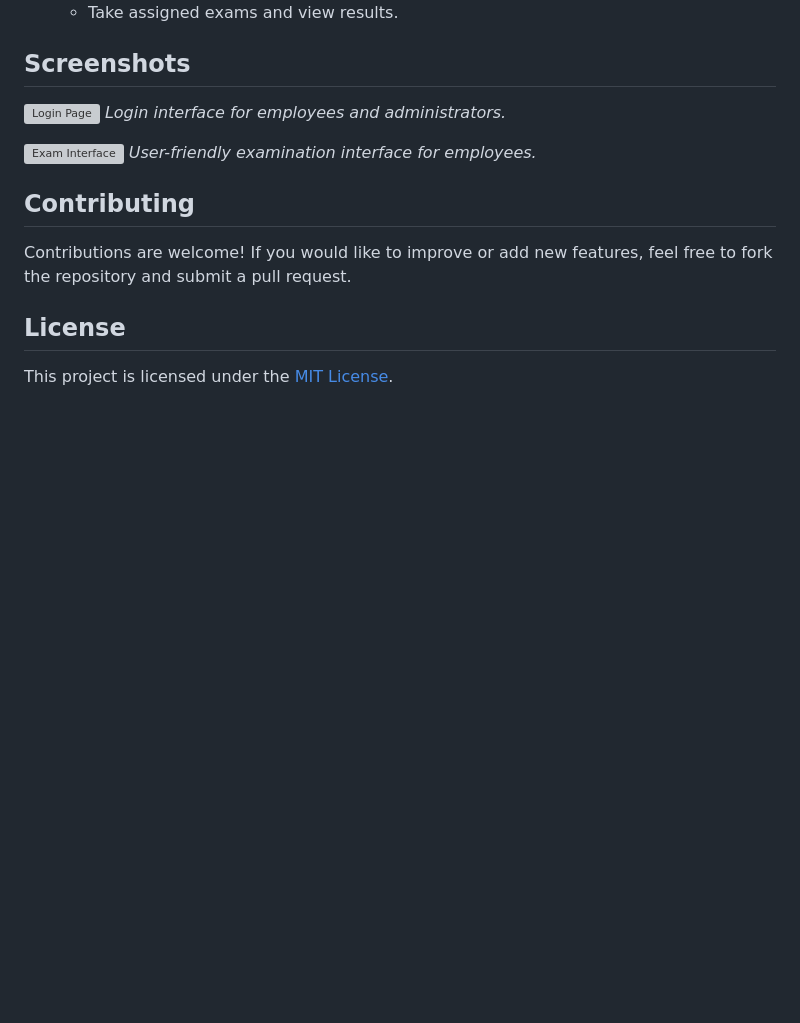
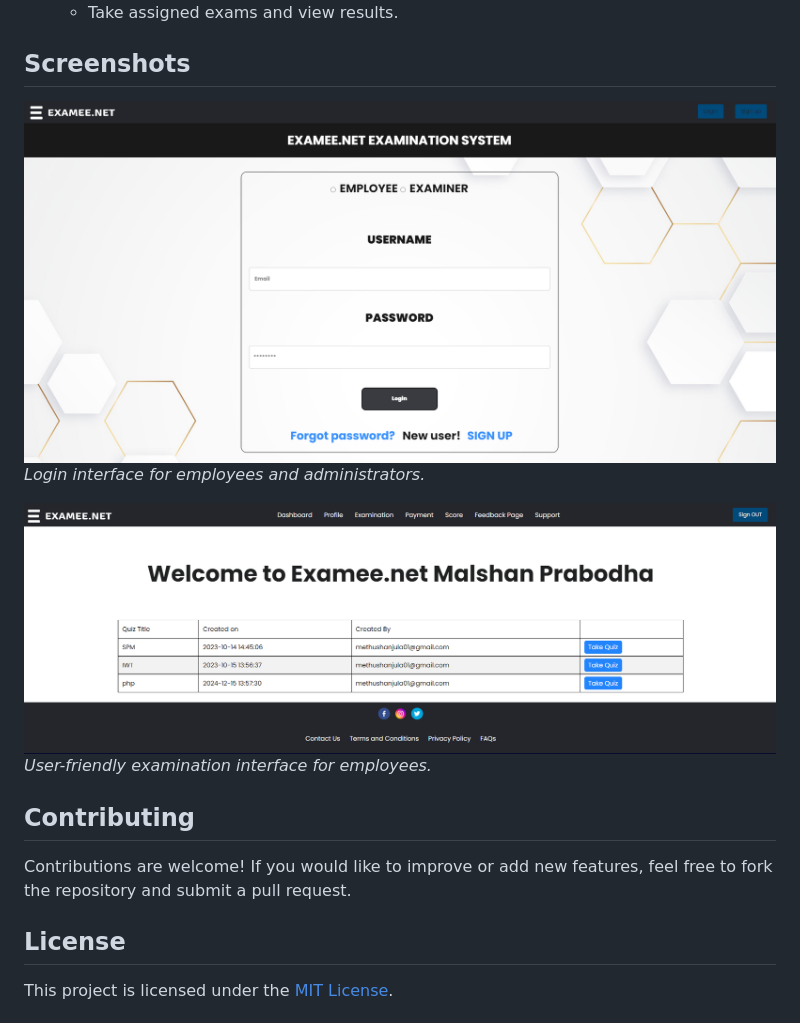
Before and after one commit to MethZ0/online-examination-system-for-employees, a Markdown page: README.md, the part around the change. Drawn GitHub-style; blank space fills up the shorter version; grey boxes are pictures that could not be loaded.

```diff
--- a/README.md
+++ b/README.md
@@ -64,10 +64,10 @@ The Online Examination System for Employees is a web-based application developed
 
 
 ## Screenshots
-![Login Page](assets/screenshot1.png)
+![Login Page](assests/screenshot1.png)
 *Login interface for employees and administrators.*
 
-![Exam Interface](assets/screenshot2.png)
+![Exam Interface](assests/screenshot2.png)
 *User-friendly examination interface for employees.*
 
 ## Contributing
```
